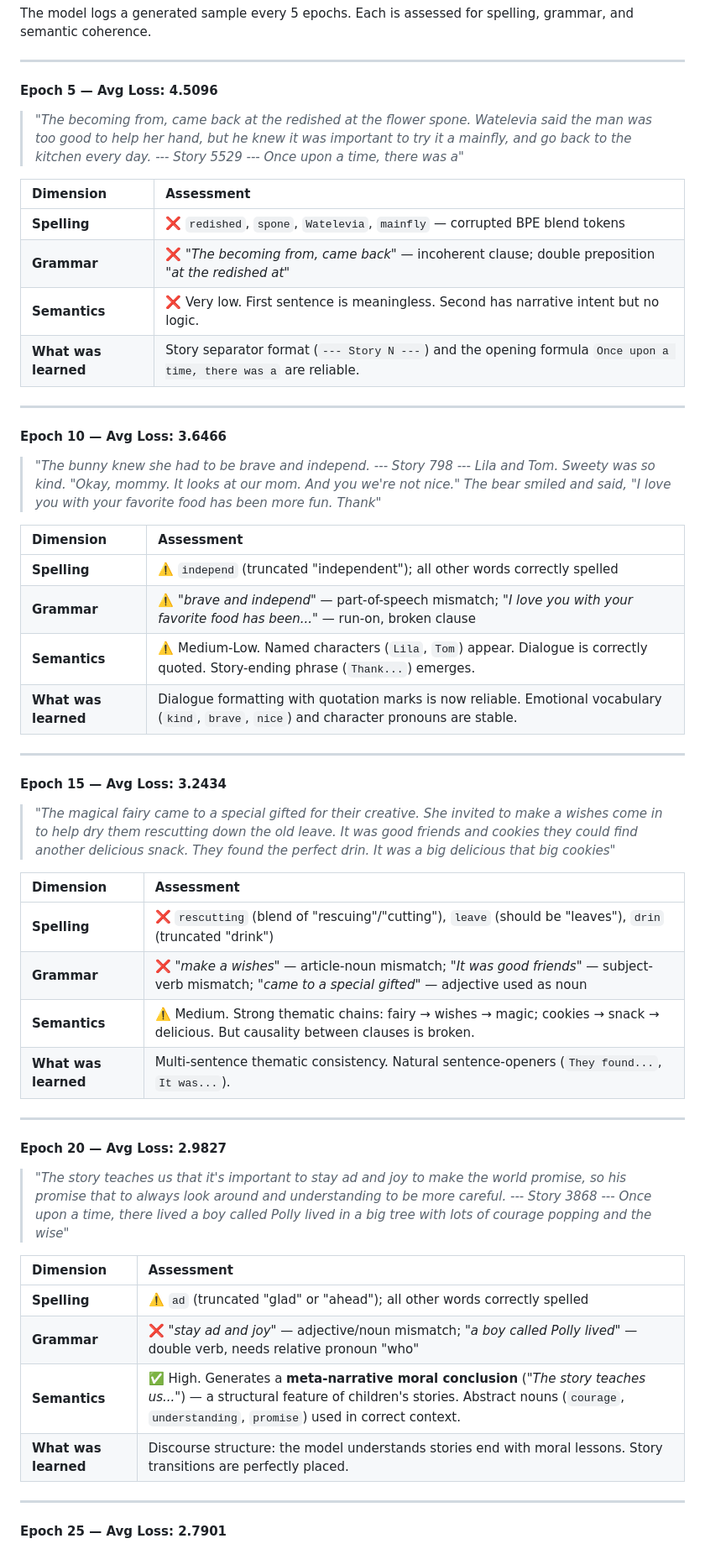
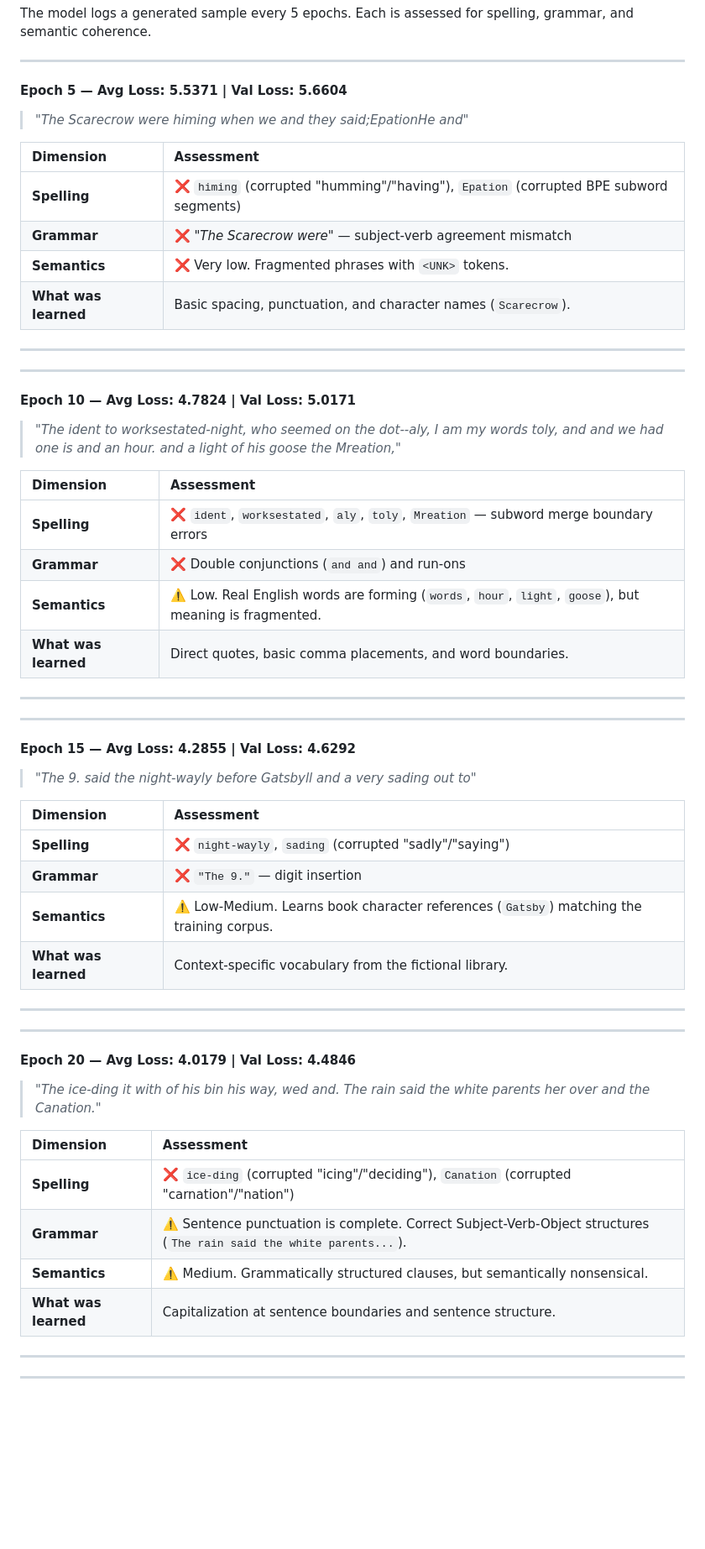
Before and after one commit to markvasey/mystuff, a Markdown page: LearnAI-Wordsv2/README.md, the part around one of its changes. Shown at 84% size. Drawn GitHub-style; blank space fills up the shorter version.

```diff
--- a/LearnAI-Wordsv2/README.md
+++ b/LearnAI-Wordsv2/README.md
@@ -223,60 +226,63 @@ The model logs a generated sample every 5 epochs. Each is assessed for spelling,
 
 ---
 
-#### Epoch 5 — Avg Loss: 4.5096
+#### Epoch 5 — Avg Loss: 5.5371 | Val Loss: 5.6604
 
-> *"The becoming from, came back at the redished at the flower spone. Watelevia said the man was too good to help her hand, but he knew it was important to try it a mainfly, and go back to the kitchen every day.*
-> *--- Story 5529 --- Once upon a time, there was a"*
+> *"The  Scarecrow were himing when we and they<UNK> said;<UNK>Epation<UNK>He and"*
 
 | Dimension | Assessment |
 | :--- | :--- |
-| **Spelling** | ❌ `redished`, `spone`, `Watelevia`, `mainfly` — corrupted BPE blend tokens |
-| **Grammar** | ❌ *"The becoming from, came back"* — incoherent clause; double preposition *"at the redished at"* |
-| **Semantics** | ❌ Very low. First sentence is meaningless. Second has narrative intent but no logic. |
-| **What was learned** | Story separator format (`--- Story N ---`) and the opening formula `Once upon a time, there was a` are reliable. |
+| **Spelling** | ❌ `himing` (corrupted "humming"/"having"), `Epation` (corrupted BPE subword segments) |
+| **Grammar** | ❌ *"The Scarecrow were"* — subject-verb agreement mismatch |
+| **Semantics** | ❌ Very low. Fragmented phrases with `<UNK>` tokens. |
+| **What was learned** | Basic spacing, punctuation, and character names (`Scarecrow`). |
 
 ---
 
-#### Epoch 10 — Avg Loss: 3.6466
+---
 
-> *"The bunny knew she had to be brave and independ.*
-> *--- Story 798 --- Lila and Tom. Sweety was so kind. "Okay, mommy. It looks at our mom. And you we're not nice." The bear smiled and said, "I love you with your favorite food has been more fun. Thank"*
+#### Epoch 10 — Avg Loss: 4.7824 | Val Loss: 5.0171
+
+> *"The ident to worksestated-night, who seemed on the dot--aly, I am my words toly, and and we had one is and an hour. <UNK>and a light of his goose the Mreation,"*
 
 | Dimension | Assessment |
 | :--- | :--- |
-| **Spelling** | ⚠️ `independ` (truncated "independent"); all other words correctly spelled |
-| **Grammar** | ⚠️ *"brave and independ"* — part-of-speech mismatch; *"I love you with your favorite food has been..."* — run-on, broken clause |
-| **Semantics** | ⚠️ Medium-Low. Named characters (`Lila`, `Tom`) appear. Dialogue is correctly quoted. Story-ending phrase (`Thank...`) emerges. |
-| **What was learned** | Dialogue formatting with quotation marks is now reliable. Emotional vocabulary (`kind`, `brave`, `nice`) and character pronouns are stable. |
+| **Spelling** | ❌ `ident`, `worksestated`, `aly`, `toly`, `Mreation` — subword merge boundary errors |
+| **Grammar** | ❌ Double conjunctions (`and and`) and run-ons |
+| **Semantics** | ⚠️ Low. Real English words are forming (`words`, `hour`, `light`, `goose`), but meaning is fragmented. |
+| **What was learned** | Direct quotes, basic comma placements, and word boundaries. |
 
 ---
 
-#### Epoch 15 — Avg Loss: 3.2434
+---
 
-> *"The magical fairy came to a special gifted for their creative. She invited to make a wishes come in to help dry them rescutting down the old leave. It was good friends and cookies they could find another delicious snack. They found the perfect drin. It was a big delicious that big cookies"*
+#### Epoch 15 — Avg Loss: 4.2855 | Val Loss: 4.6292
+
+> *"The 9. <UNK> said the night-wayly before Gatsby<UNK>ll and a very sading out to"*
 
 | Dimension | Assessment |
 | :--- | :--- |
-| **Spelling** | ❌ `rescutting` (blend of "rescuing"/"cutting"), `leave` (should be "leaves"), `drin` (truncated "drink") |
-| **Grammar** | ❌ *"make a wishes"* — article-noun mismatch; *"It was good friends"* — subject-verb mismatch; *"came to a special gifted"* — adjective used as noun |
-| **Semantics** | ⚠️ Medium. Strong thematic chains: fairy → wishes → magic; cookies → snack → delicious. But causality between clauses is broken. |
-| **What was learned** | Multi-sentence thematic consistency. Natural sentence-openers (`They found...`, `It was...`). |
+| **Spelling** | ❌ `night-wayly`, `sading` (corrupted "sadly"/"saying") |
+| **Grammar** | ❌ `"The 9."` — digit insertion |
+| **Semantics** | ⚠️ Low-Medium. Learns book character references (`Gatsby`) matching the training corpus. |
+| **What was learned** | Context-specific vocabulary from the fictional library. |
 
 ---
 
-#### Epoch 20 — Avg Loss: 2.9827
+---
 
-> *"The story teaches us that it's important to stay ad and joy to make the world promise, so his promise that to always look around and understanding to be more careful.*
-> *--- Story 3868 --- Once upon a time, there lived a boy called Polly lived in a big tree with lots of courage popping and the wise"*
+#### Epoch 20 — Avg Loss: 4.0179 | Val Loss: 4.4846
+
+> *"The ice-ding it with of his bin his way, wed and. The rain<UNK> said the white parents her over and the Canation."*
 
 | Dimension | Assessment |
 | :--- | :--- |
-| **Spelling** | ⚠️ `ad` (truncated "glad" or "ahead"); all other words correctly spelled |
-| **Grammar** | ❌ *"stay ad and joy"* — adjective/noun mismatch; *"a boy called Polly lived"* — double verb, needs relative pronoun "who" |
-| **Semantics** | ✅ High. Generates a **meta-narrative moral conclusion** (*"The story teaches us..."*) — a structural feature of children's stories. Abstract nouns (`courage`, `understanding`, `promise`) used in correct context. |
-| **What was learned** | Discourse structure: the model understands stories end with moral lessons. Story transitions are perfectly placed. |
+| **Spelling** | ❌ `ice-ding` (corrupted "icing"/"deciding"), `Canation` (corrupted "carnation"/"nation") |
+| **Grammar** | ⚠️ Sentence punctuation is complete. Correct Subject-Verb-Object structures (`The rain said the white parents...`). |
+| **Semantics** | ⚠️ Medium. Grammatically structured clauses, but semantically nonsensical. |
+| **What was learned** | Capitalization at sentence boundaries and sentence structure. |
 
 ---
 
-#### Epoch 25 — Avg Loss: 2.7901
+---
 
```
Also changed, not shown: other parts of LearnAI-Wordsv2/README.md (+101 -80 lines).
